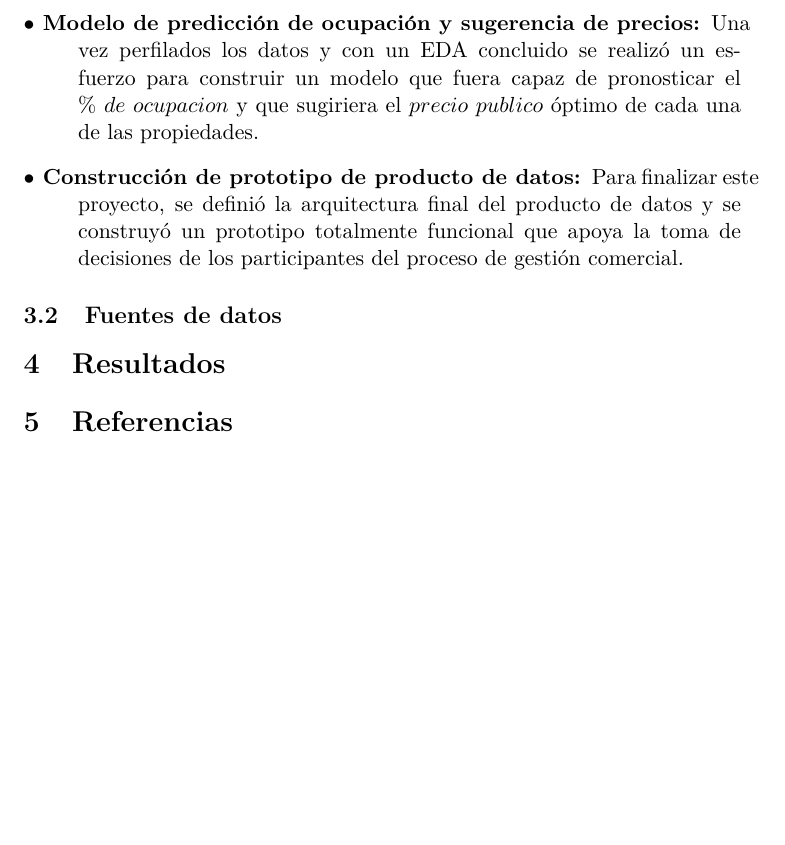
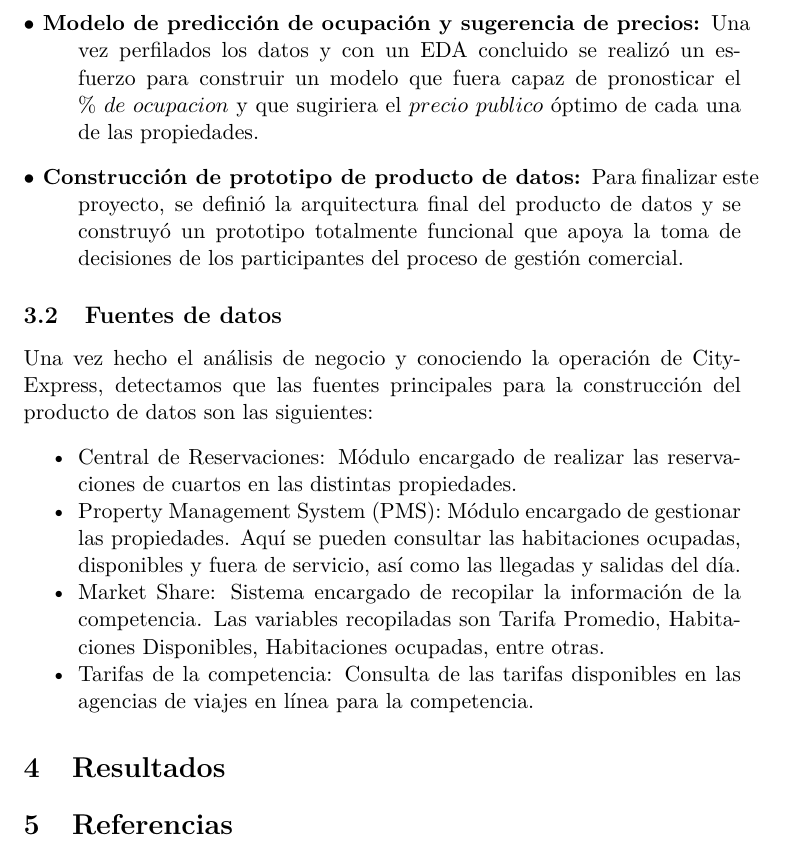
Before and after one commit to oscardaniel88/mcdatos_estancia, a LaTeX document (Estancia_DanielCamarena.tex): part of page 9 of 9, cut so that both start at the same text, the shorter picture padded with empty space. Compiled offline with pdfLaTeX.

Commit message:
Commit 8

```diff
--- a/Estancia_DanielCamarena.tex
+++ b/Estancia_DanielCamarena.tex
@@ -175,6 +175,13 @@ A continuación se presentan los pasos que se siguieron para la implementación
 \item [$\bullet$ Construcción de prototipo de producto de datos:] Para finalizar este proyecto, se definió la arquitectura final del producto de datos y se construyó un prototipo totalmente funcional que apoya la toma de decisiones de los participantes del proceso de gestión comercial.
 \end{description}
 \subsection{Fuentes de datos}
+Una vez hecho el análisis de negocio y conociendo la operación de CityExpress, detectamos que las fuentes principales para la construcción del producto de datos son las siguientes:
+ \begin{itemize}[noitemsep]
+\item Central de Reservaciones: Módulo encargado de realizar las reservaciones de cuartos en las distintas propiedades.
+\item Property Management System (PMS): Módulo encargado de gestionar las propiedades. Aquí se pueden consultar las habitaciones ocupadas, disponibles y fuera de servicio, así como las llegadas y salidas del día.
+\item Market Share: Sistema encargado de recopilar la información de la competencia. Las variables recopiladas son Tarifa Promedio, Habitaciones Disponibles, Habitaciones ocupadas, entre otras.
+\item Tarifas de la competencia: Consulta de las tarifas disponibles en las agencias de viajes en línea para la competencia.
+\end{itemize}
 \section{Resultados}
 \section{Referencias}
 
```
